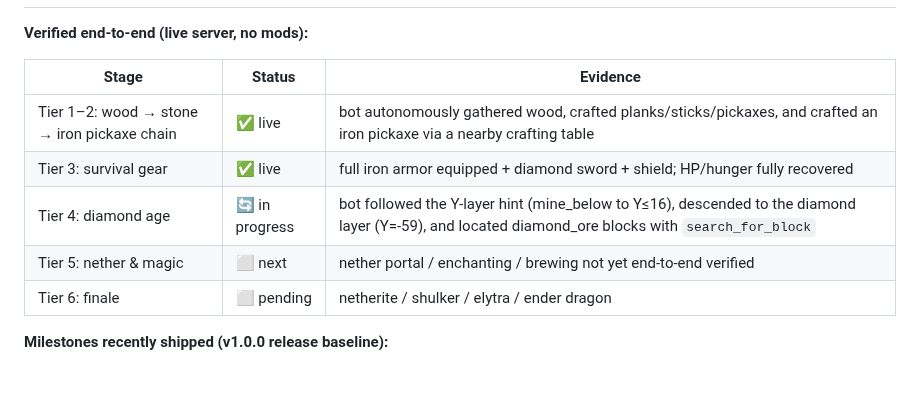
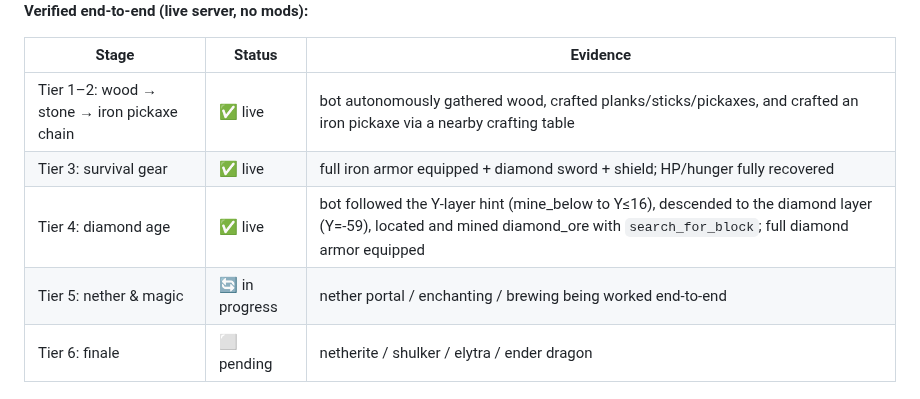
Before and after one commit to XJungit/seeker-craft, a Markdown page: README.md, the part around one of its changes. Drawn GitHub-style; blank space fills up the shorter version.

Commit message:
docs: 更新进度——Tier 4 钻石时代完成，Tier 5 下界与魔法进行中
- README 双语 Current Progress/当前进度：Tier 4 从 🔄 进行中 → ✅ 实机
  （全套钻石甲装备）；Tier 5 从 ⬜ 下一步 → 🔄 进行中
- 版本标注 v1.0.0 → v1.1.0

```diff
--- a/README.md
+++ b/README.md
@@ -123,8 +123,8 @@ All 23 tasks (6 tiers) ship as machine-checkable JSON in [`data/tasks/`](data/ta
 |---|---|---|
 | Tier 1–2: wood → stone → iron pickaxe chain | ✅ live | bot autonomously gathered wood, crafted planks/sticks/pickaxes, and crafted an iron pickaxe via a nearby crafting table |
 | Tier 3: survival gear | ✅ live | full iron armor equipped + diamond sword + shield; HP/hunger fully recovered |
-| Tier 4: diamond age | 🔄 in progress | bot followed the Y-layer hint (mine_below to Y≤16), descended to the diamond layer (Y=-59), and located diamond_ore blocks with `search_for_block` |
-| Tier 5: nether & magic | ⬜ next | nether portal / enchanting / brewing not yet end-to-end verified |
+| Tier 4: diamond age | ✅ live | bot followed the Y-layer hint (mine_below to Y≤16), descended to the diamond layer (Y=-59), located and mined diamond_ore with `search_for_block`; full diamond armor equipped |
+| Tier 5: nether & magic | 🔄 in progress | nether portal / enchanting / brewing being worked end-to-end |
 | Tier 6: finale | ⬜ pending | netherite / shulker / elytra / ender dragon |
 
 **Milestones recently shipped (v1.0.0 release baseline):**
```
Also changed, not shown: other parts of README.md (+1 -1 lines), README.zh-CN.md (+3 -3 lines).
